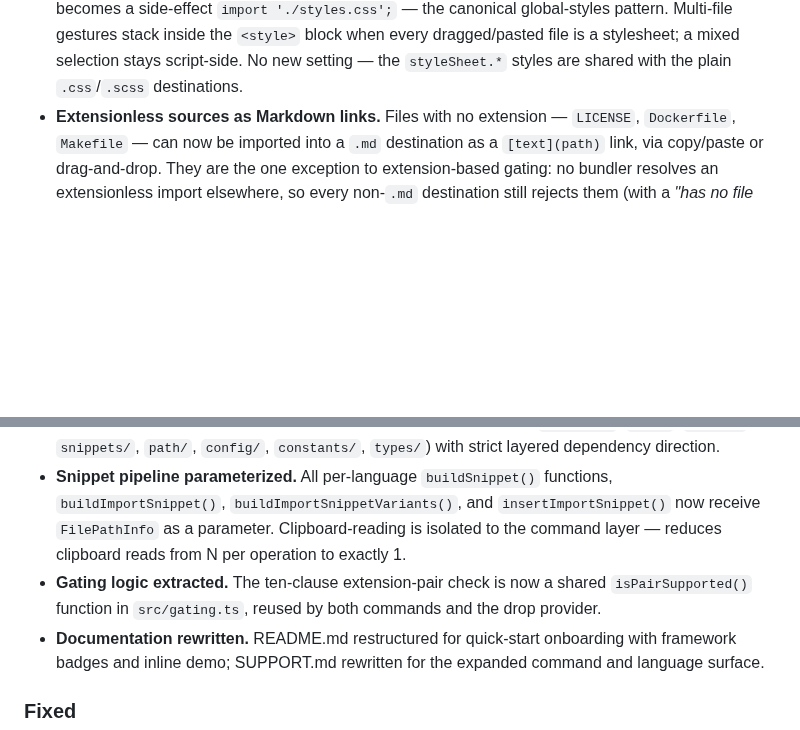
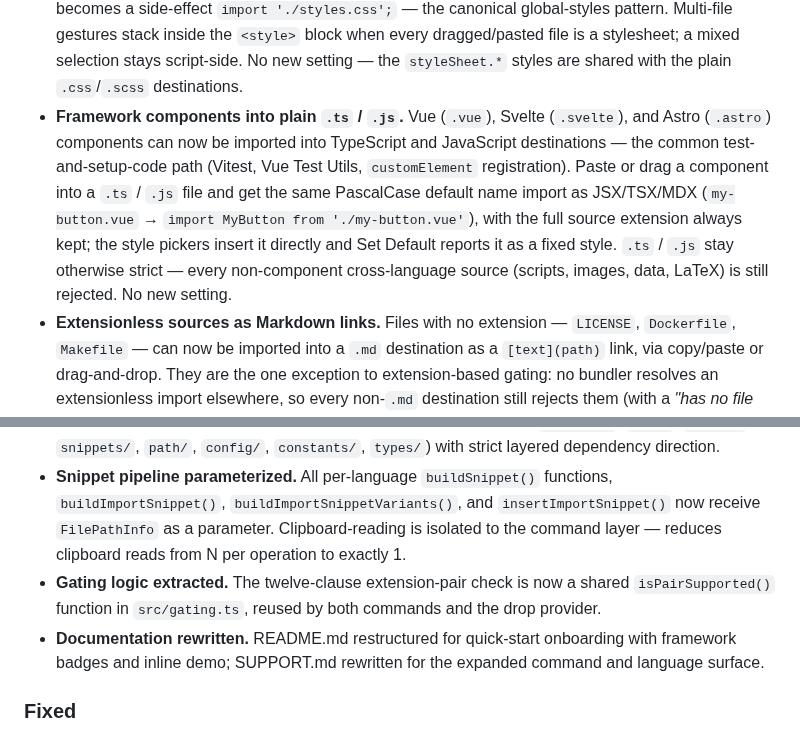
Before and after one commit to ElecTreeFrying/auto-import-relative-path, a Markdown page: CHANGELOG.md, 2 parts joined by grey strips. Drawn GitHub-style; blank space fills up the shorter version.

Commit message:
docs(changelog): add framework component imports to the v1.0.0 notes

```diff
--- a/CHANGELOG.md
+++ b/CHANGELOG.md
@@ -37,6 +37,7 @@
 - **Auto-named default imports.** Default-import statements now pre-fill the binding from the source file's basename instead of an empty placeholder: `logo.svg` → `import logo from './logo.svg'`, `App.jsx` → `import App from './App'` (a PascalCase filename keeps its case; kebab/snake names camelCase — `my-logo.v2.svg` → `myLogoV2`). The pre-filled name is an editable, pre-selected tab stop, and falls back to the generic placeholder when the basename can't form a legal identifier (e.g. `404.png`). Applies to JavaScript and TypeScript default imports, and to asset default/URL imports in the JSX/TSX/MDX and framework-component destinations; named and type-only imports are unaffected (their binding must match a real export). Markdown and MDX sources keep the generic name (they are not framework components); Vue/Svelte/Astro components get the PascalCase treatment described below.
 - **PascalCase component naming for Vue / Svelte / Astro.** A `.vue`/`.svelte`/`.astro` source imported as a default binding pre-fills the conventional PascalCase component identifier derived from the source filename — `my-button.vue` → `import MyButton from './my-button.vue'` — across paste, drag-and-drop, and the style-picker flows, into both the framework destinations (including self-imports) and `.jsx`/`.tsx`/`.mdx`. Kebab-case, snake_case, and dotted filenames all derive (`button.spec.vue` → `ButtonSpec`); an already-PascalCase name is unchanged; a basename that can't form a legal identifier (a leading digit, e.g. `2fa-widget.vue`) keeps the editable `name` placeholder. Markdown and MDX sources are not framework components and keep the generic `name`.
 - **Stylesheet imports into Vue / Svelte / Astro.** Drag or paste a `.css` / `.scss` file into a framework SFC and the shape follows the cursor. Inside a `<style>` block it becomes the stylesheet dialect — `@import` for a `.css` source, `@use` for a `.scss` source (with the same partial-underscore stripping and extension handling as a `.scss` destination), configurable through the existing `cssImportStyle` / `scssImportStyle` styles and the style pickers. In the `<script>` block, Astro frontmatter, or template it becomes a side-effect `import './styles.css';` — the canonical global-styles pattern. Multi-file gestures stack inside the `<style>` block when every dragged/pasted file is a stylesheet; a mixed selection stays script-side. No new setting — the `styleSheet.*` styles are shared with the plain `.css`/`.scss` destinations.
+- **Framework components into plain `.ts` / `.js`.** Vue (`.vue`), Svelte (`.svelte`), and Astro (`.astro`) components can now be imported into TypeScript and JavaScript destinations — the common test-and-setup-code path (Vitest, Vue Test Utils, `customElement` registration). Paste or drag a component into a `.ts` / `.js` file and get the same PascalCase default name import as JSX/TSX/MDX (`my-button.vue` → `import MyButton from './my-button.vue'`), with the full source extension always kept; the style pickers insert it directly and Set Default reports it as a fixed style. `.ts` / `.js` stay otherwise strict — every non-component cross-language source (scripts, images, data, LaTeX) is still rejected. No new setting.
 - **Extensionless sources as Markdown links.** Files with no extension — `LICENSE`, `Dockerfile`, `Makefile` — can now be imported into a `.md` destination as a `[text](path)` link, via copy/paste or drag-and-drop. They are the one exception to extension-based gating: no bundler resolves an extensionless import elsewhere, so every non-`.md` destination still rejects them (with a *"has no file extension — only Markdown links support extensionless files"* warning). Copying an extensionless file now succeeds — the rejection moved from copy time to paste/drop time, where the destination is known.
 - **`onLanguage` activation events.** The extension now activates when any supported language file is opened (13 `onLanguage:*` entries in `package.json`, plus `workspaceContains:**/*.mdx` and `**/*.tex` for the two pattern-matched destinations), ensuring the drop provider is registered before the user's first drag.
 - **Untrusted, virtual, and remote workspace support.** The manifest now declares `capabilities.untrustedWorkspaces` (supported) and `virtualWorkspaces` (true), so the extension loads in Restricted Mode and in virtual workspaces (e.g. github.dev, vscode.dev) — it only reads file paths and inserts snippets, with no workspace-trust requirement. It also declares `extensionKind: ["workspace"]`, pinning the extension to the workspace host in remote setups (Remote-SSH, WSL, Dev Containers, Codespaces) so imports are generated next to the files they reference.
@@ -54,7 +55,7 @@
 - **Marketplace metadata overhauled.** Description, keywords, and categories updated for the full **13-destination, 38-extension, 8-command** scope (45 import styles, 20 settings). A new `qna` field routes the Marketplace listing's Q&A tab to the project's GitHub issue tracker.
 - **Source layout restructured.** Eight single-responsibility directories (`commands/`, `drop/`, `editor/`, `snippets/`, `path/`, `config/`, `constants/`, `types/`) with strict layered dependency direction.
 - **Snippet pipeline parameterized.** All per-language `buildSnippet()` functions, `buildImportSnippet()`, `buildImportSnippetVariants()`, and `insertImportSnippet()` now receive `FilePathInfo` as a parameter. Clipboard-reading is isolated to the command layer — reduces clipboard reads from N per operation to exactly 1.
-- **Gating logic extracted.** The ten-clause extension-pair check is now a shared `isPairSupported()` function in `src/gating.ts`, reused by both commands and the drop provider.
+- **Gating logic extracted.** The twelve-clause extension-pair check is now a shared `isPairSupported()` function in `src/gating.ts`, reused by both commands and the drop provider.
 - **Documentation rewritten.** README.md restructured for quick-start onboarding with framework badges and inline demo; SUPPORT.md rewritten for the expanded command and language surface.
 
 ### Fixed
```
